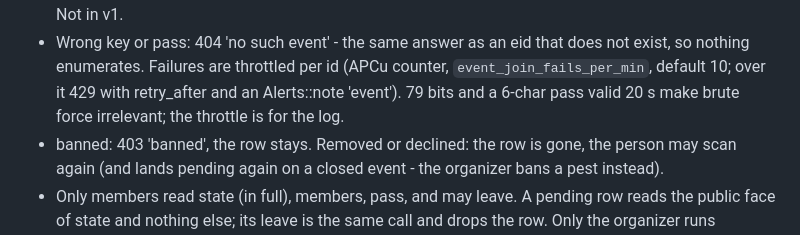
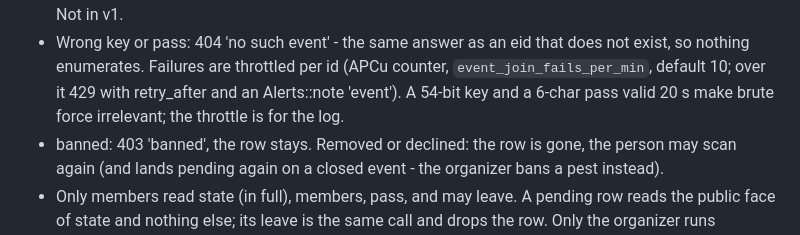
Before and after one commit to poeggi/FOK-server, a Markdown page: docs/PLAN-events.md, the part around the change. Drawn GitHub-style.

Commit message:
State the printed key's real size: 54 bits, not the 16-character key's 79

```diff
--- a/docs/PLAN-events.md
+++ b/docs/PLAN-events.md
@@ -207,9 +207,9 @@ from that list.
 - Wrong key or pass: 404 'no such event' - the same answer as an eid
   that does not exist, so nothing enumerates. Failures are throttled
   per id (APCu counter, `event_join_fails_per_min`, default 10; over
-  it 429 with retry_after and an Alerts::note 'event'). 79 bits and a
-  6-char pass valid 20 s make brute force irrelevant; the throttle is
-  for the log.
+  it 429 with retry_after and an Alerts::note 'event'). A 54-bit key
+  and a 6-char pass valid 20 s make brute force irrelevant; the
+  throttle is for the log.
 - banned: 403 'banned', the row stays. Removed or declined: the row is
   gone, the person may scan again (and lands pending again on a closed
   event - the organizer bans a pest instead).
```
Also changed, not shown: .claude/rules/project_fok_events.md (+2 -2 lines).
